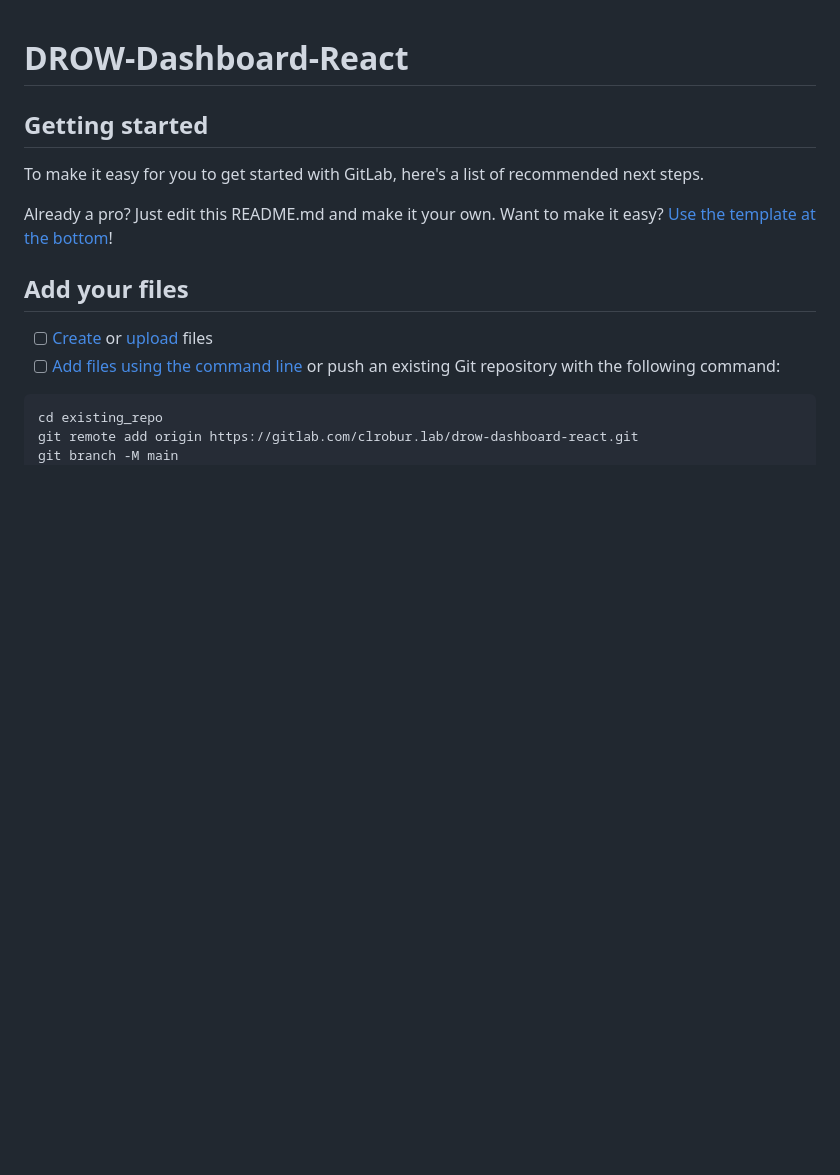
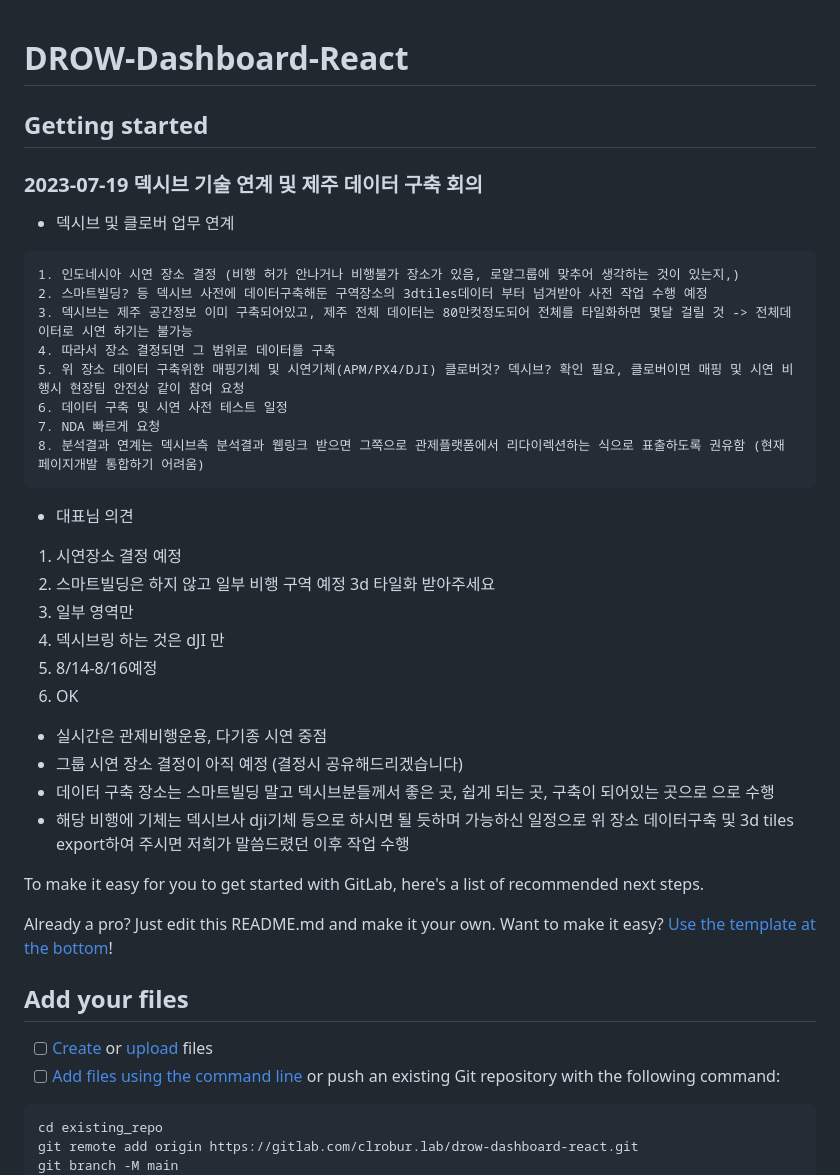
Before and after one commit to rladltmf224/dashboard_back, a Markdown page: README.md, the part around one of its changes. GitHub-like rendering; blank space fills up the shorter version.

Commit message:
dox:read.me수정

````diff
--- a/README.md
+++ b/README.md
@@ -1,8 +1,35 @@
 # DROW-Dashboard-React
 
+## Getting started
 
+### 2023-07-19 덱시브 기술 연계 및 제주 데이터 구축 회의
 
-## Getting started
+- 덱시브 및 클로버 업무 연계
+
+```
+1. 인도네시아 시연 장소 결정 (비행 허가 안나거나 비행불가 장소가 있음, 로얄그룹에 맞추어 생각하는 것이 있는지,)
+2. 스마트빌딩? 등 덱시브 사전에 데이터구축해둔 구역장소의 3dtiles데이터 부터 넘겨받아 사전 작업 수행 예정
+3. 덱시브는 제주 공간정보 이미 구축되어있고, 제주 전체 데이터는 80만컷정도되어 전체를 타일화하면 몇달 걸릴 것 -> 전체데이터로 시연 하기는 불가능
+4. 따라서 장소 결정되면 그 범위로 데이터를 구축
+5. 위 장소 데이터 구축위한 매핑기체 및 시연기체(APM/PX4/DJI) 클로버것? 덱시브? 확인 필요, 클로버이면 매핑 및 시연 비행시 현장팀 안전상 같이 참여 요청
+6. 데이터 구축 및 시연 사전 테스트 일정
+7. NDA 빠르게 요청
+8. 분석결과 연계는 덱시브측 분석결과 웹링크 받으면 그쪽으로 관제플랫폼에서 리다이렉션하는 식으로 표출하도록 권유함 (현재 페이지개발 통합하기 어려움)
+```
+
+- 대표님 의견
+
+1. 시연장소 결정 예정
+2. 스마트빌딩은 하지 않고 일부 비행 구역 예정 3d 타일화 받아주세요
+3. 일부 영역만
+4. 덱시브링 하는 것은 dJI 만
+5. 8/14-8/16예정
+6. OK
+
+- 실시간은 관제비행운용, 다기종 시연 중점
+- 그룹 시연 장소 결정이 아직 예정 (결정시 공유해드리겠습니다)
+- 데이터 구축 장소는 스마트빌딩 말고 덱시브분들께서 좋은 곳, 쉽게 되는 곳, 구축이 되어있는 곳으로 으로 수행
+- 해당 비행에 기체는 덱시브사 dji기체 등으로 하시면 될 듯하며 가능하신 일정으로 위 장소 데이터구축 및 3d tiles export하여 주시면 저희가 말씀드렸던 이후 작업 수행
 
 To make it easy for you to get started with GitLab, here's a list of recommended next steps.
 
````
Also changed, not shown: other parts of README.md (+14 -1 lines).
